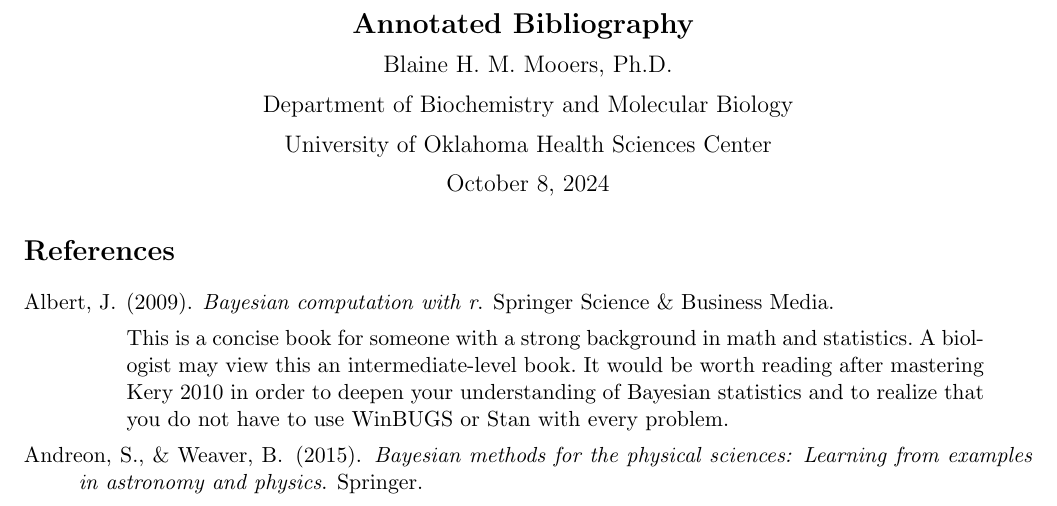
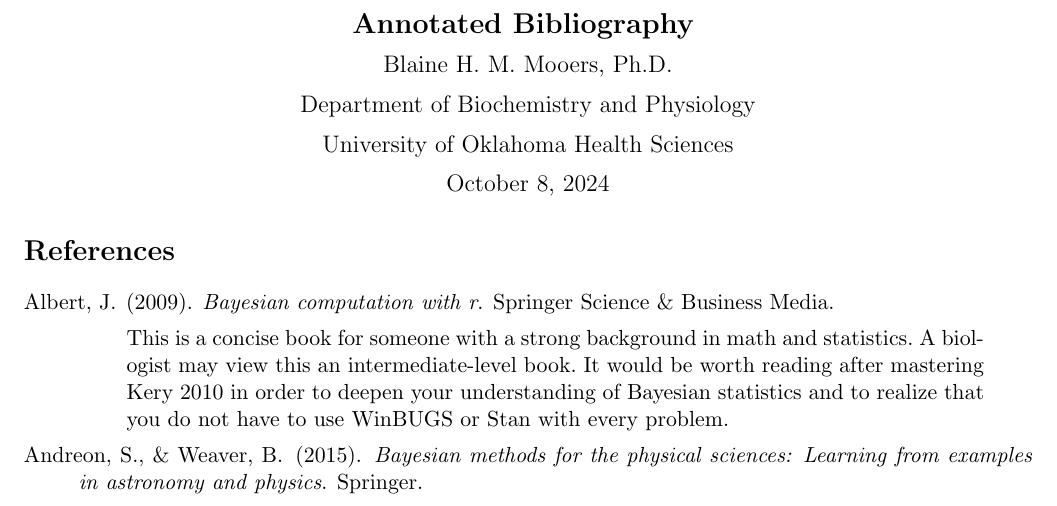
Before and after one commit to MooersLab/annotatedBibliography, a LaTeX document (AnnoBib.tex): part of page 1 of 3, cut so that both start at the same text. Compiled offline with pdfLaTeX.

Commit message:
Update AnnoBib.tex

```diff
--- a/AnnoBib.tex
+++ b/AnnoBib.tex
@@ -10,8 +11,6 @@
 \documentclass[11pt]{article}
 \usepackage[letterpaper, total={7in, 9in}]{geometry}
 \usepackage{apacite}
-\title{Annotated Bibliography}
-\author{Blaine Mooers (blaine-mooers@ouhsc.edu)\\University of Oklahoma Health Sciences Center}
 
 
 \begin{document}
@@ -23,9 +22,9 @@
 
    { \large   Blaine H. M. Mooers, Ph.D. \\
 \medskip
-Department of Biochemistry and Molecular Biology \\
+Department of Biochemistry and Physiology \\
 \medskip
-University of Oklahoma Health Sciences Center \\
+University of Oklahoma Health Sciences \\
 \medskip
 \today}
 }
```
Also changed, not shown: AnnoBib.tex (3 more changed lines).
